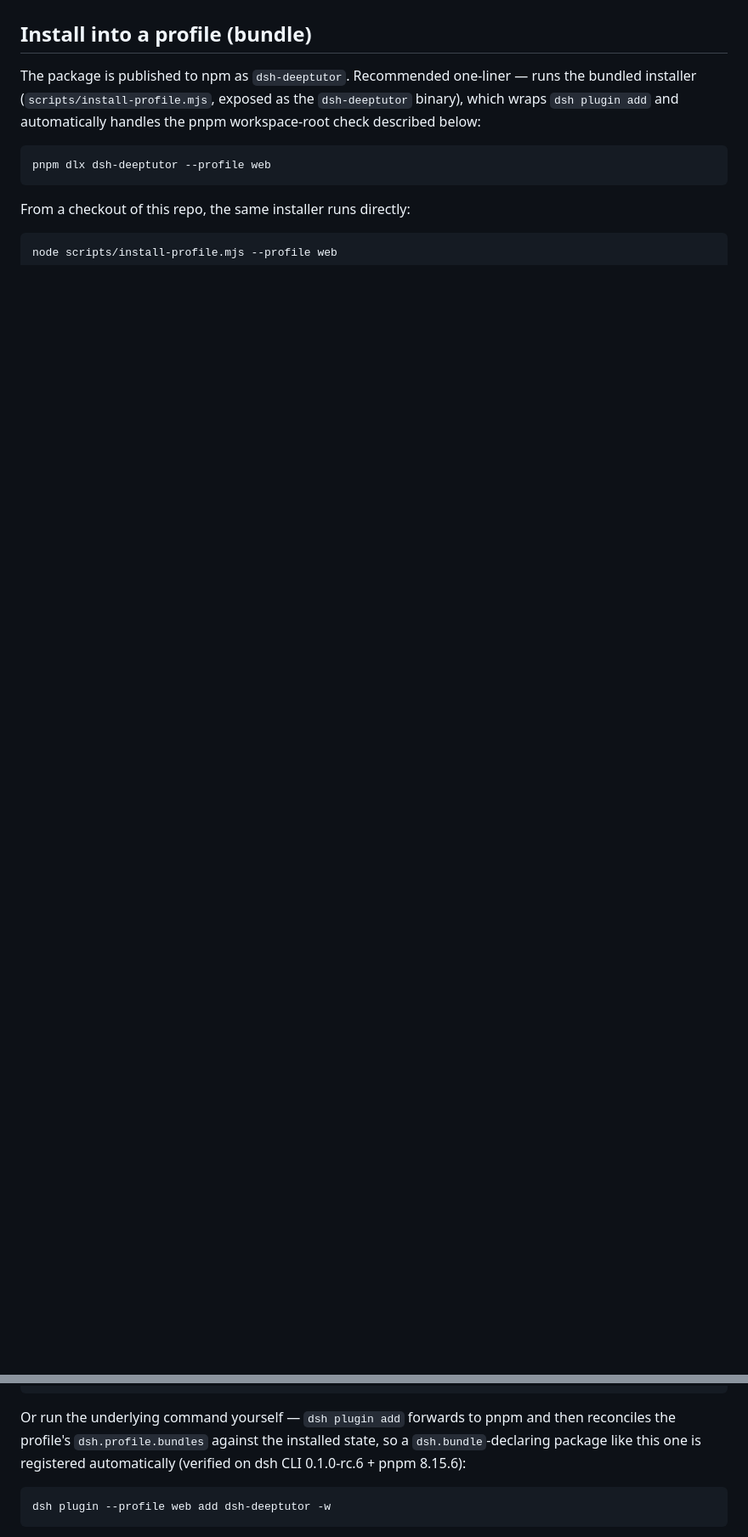
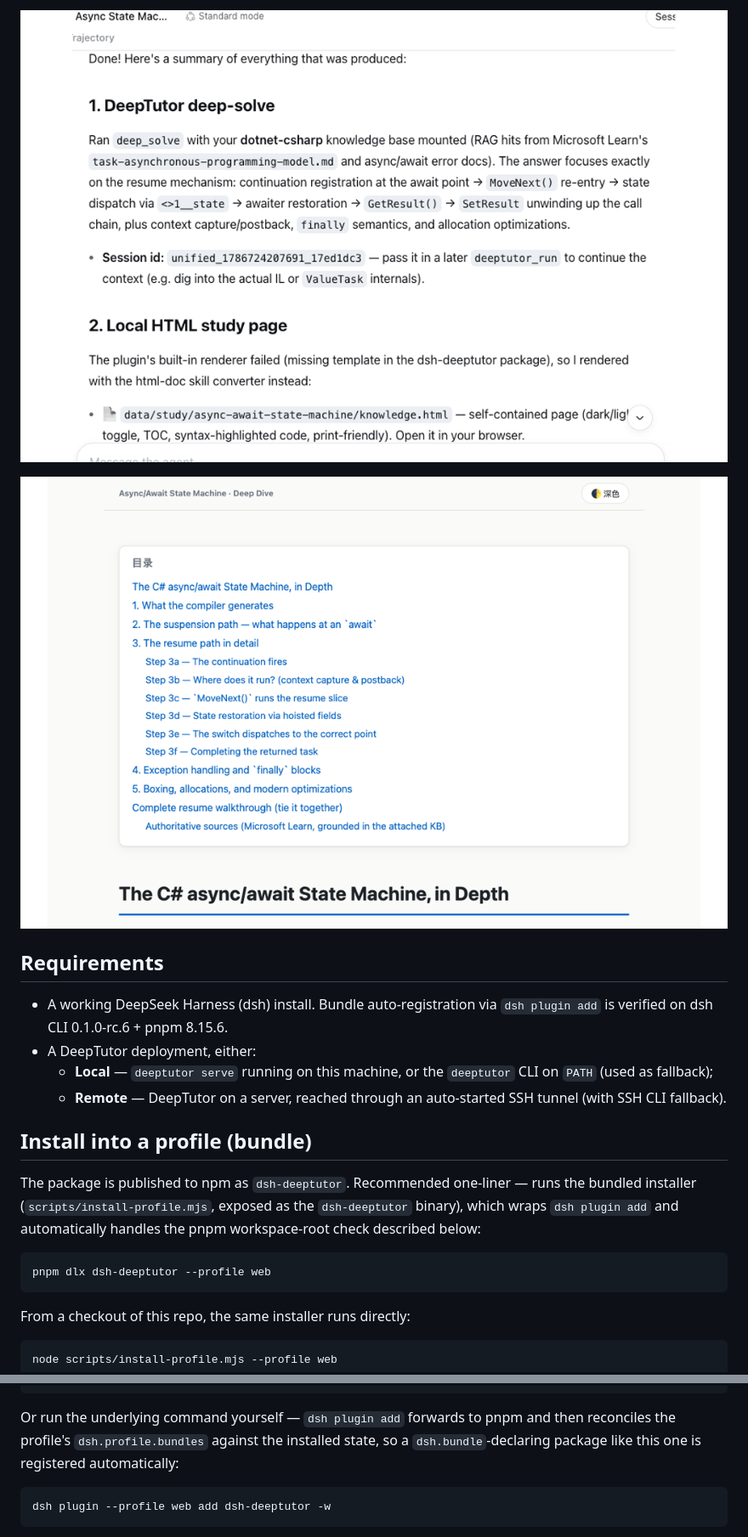
Before and after one commit to TecFancy/dsh-deeptutor, a Markdown page: README.md, 2 parts joined by grey strips. Shown at 85% size. Rendered like a GitHub page; pictures changed too: docs/demo/en-final-answer.png (added), docs/demo/en-study-page.png (added); blank space fills up the shorter version.

Commit message:
docs: reframe as learning-assistant extension with EN/ZH demo screenshots

````diff
--- a/README.md
+++ b/README.md
@@ -28,3 +51,16 @@ fallback).
+![Final answer](docs/demo/en-final-answer.png)
+
+![Generated HTML study page](docs/demo/en-study-page.png)
+
+## Requirements
+
+- A working DeepSeek Harness (dsh) install. Bundle auto-registration via
+  `dsh plugin add` is verified on dsh CLI 0.1.0-rc.6 + pnpm 8.15.6.
+- A DeepTutor deployment, either:
+  - **Local** — `deeptutor serve` running on this machine, or the `deeptutor`
+    CLI on `PATH` (used as fallback);
+  - **Remote** — DeepTutor on a server, reached through an auto-started SSH
+    tunnel (with SSH CLI fallback).
 
 ## Install into a profile (bundle)
 
@@ -46,7 +82,7 @@ node scripts/install-profile.mjs --profile web
 Or run the underlying command yourself — `dsh plugin add` forwards to pnpm
 and then reconciles the profile's `dsh.profile.bundles` against the installed
 state, so a `dsh.bundle`-declaring package like this one is registered
-automatically (verified on dsh CLI 0.1.0-rc.6 + pnpm 8.15.6):
+automatically:
 
 ```sh
 dsh plugin --profile web add dsh-deeptutor -w
````
Also changed, not shown: other parts of README.md (+64 -32 lines), README.zh.md (+63 -30 lines), docs/demo/final-answer.png (added), docs/demo/study-page.png (added), 1 other file.
